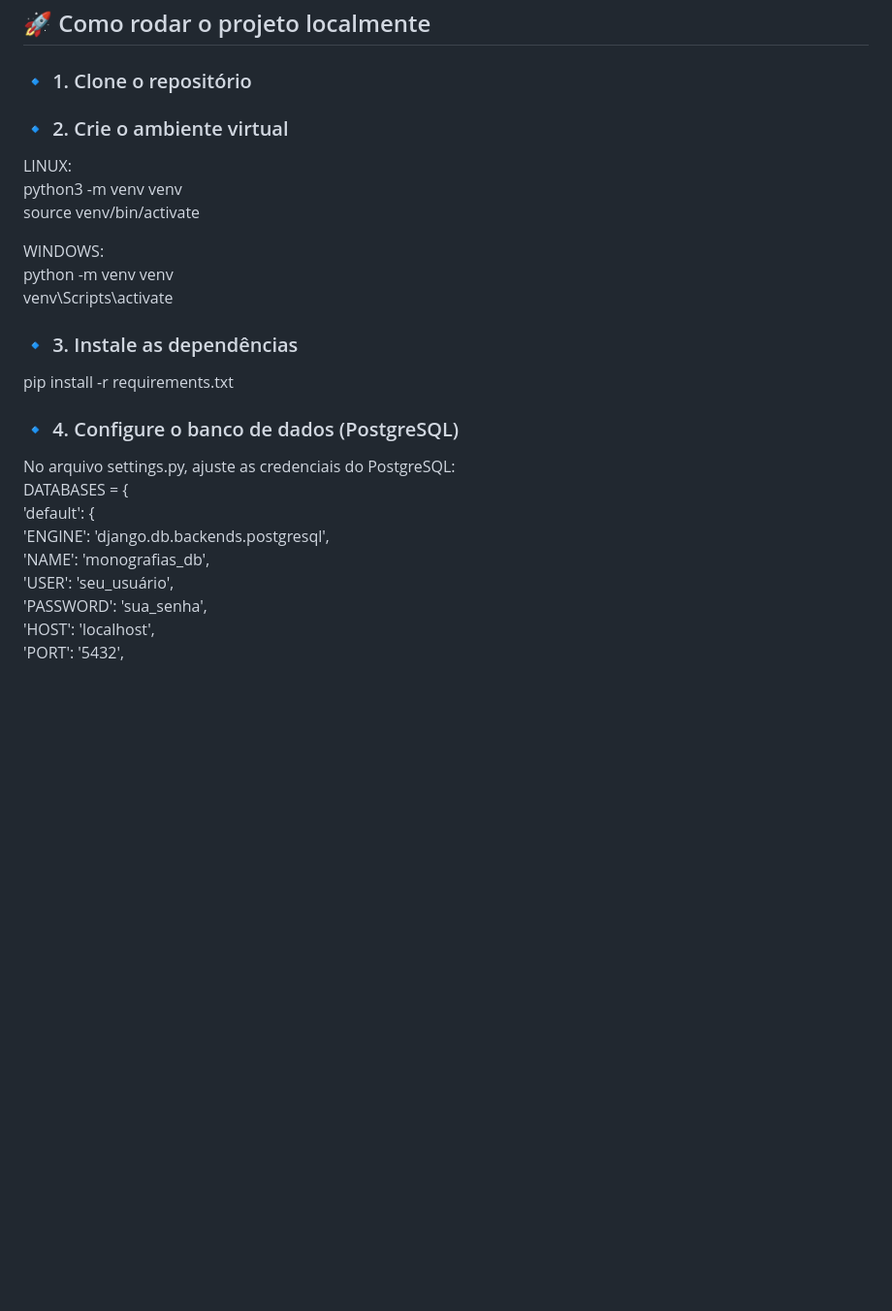
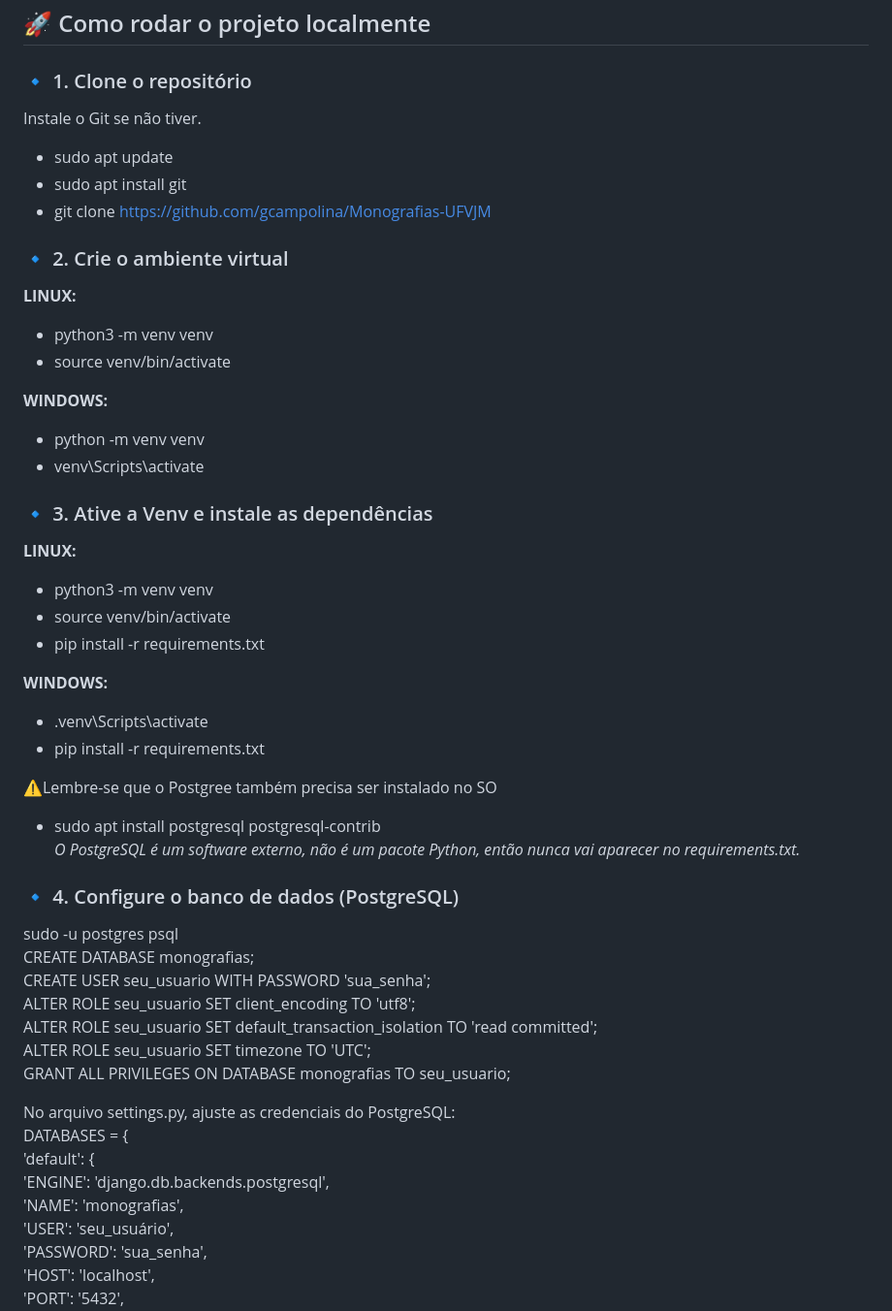
Before and after one commit to gcampolina/Monografias-UFVJM, a Markdown page: README.md, the part around the change. Shown at 97% size. Drawn GitHub-style; blank space fills up the shorter version.

```diff
--- a/README.md
+++ b/README.md
@@ -27,26 +27,51 @@ O sistema contempla **Alunos, Professores, Administradores** e **Bancas Avaliado
 ## 🚀 Como rodar o projeto localmente
 
 ### 🔹 1. Clone o repositório
+
+Instale o Git se não tiver.<br>
+- sudo apt update<br>
+- sudo apt install git<br>
+- git clone https://github.com/gcampolina/Monografias-UFVJM<br>
+
 ### 🔹 2. Crie o ambiente virtual
-LINUX: <br>
-python3 -m venv venv <br>
-source venv/bin/activate
+**LINUX:** <br>
+- python3 -m venv venv <br>
+- source venv/bin/activate
 
-WINDOWS: <br>
-python -m venv venv <br>
-venv\Scripts\activate
+**WINDOWS:** <br>
+- python -m venv venv <br>
+- venv\Scripts\activate
 
 
-### 🔹 3. Instale as dependências
-pip install -r requirements.txt
+### 🔹 3. Ative a Venv e instale as dependências
+**LINUX:** <br>
+- python3 -m venv venv <br>
+- source venv/bin/activate <br>
+- pip install -r requirements.txt
+
+**WINDOWS:**<br>
+- .venv\Scripts\activate<br>
+- pip install -r requirements.txt
+
+⚠️Lembre-se que o Postgree também precisa ser instalado no SO<br>
+- sudo apt install postgresql postgresql-contrib <br>
+*O PostgreSQL é um software externo, não é um pacote Python, então nunca vai aparecer no requirements.txt.*
+
+### 🔹 4. Configure o banco de dados (PostgreSQL)
+sudo -u postgres psql<br>
+CREATE DATABASE monografias;<br>
+CREATE USER seu_usuario WITH PASSWORD 'sua_senha';<br>
+ALTER ROLE seu_usuario SET client_encoding TO 'utf8';<br>
+ALTER ROLE seu_usuario SET default_transaction_isolation TO 'read committed';<br>
+ALTER ROLE seu_usuario SET timezone TO 'UTC';<br>
+GRANT ALL PRIVILEGES ON DATABASE monografias TO seu_usuario;<br>
 
 
-### 🔹 4. Configure o banco de dados (PostgreSQL)
 No arquivo settings.py, ajuste as credenciais do PostgreSQL:<br>
 DATABASES = {<br>
     'default': {<br>
         'ENGINE': 'django.db.backends.postgresql',<br>
-        'NAME': 'monografias_db',<br>
+        'NAME': 'monografias',<br>
         'USER': 'seu_usuário',<br>
         'PASSWORD': 'sua_senha',<br>
         'HOST': 'localhost',<br>
```
